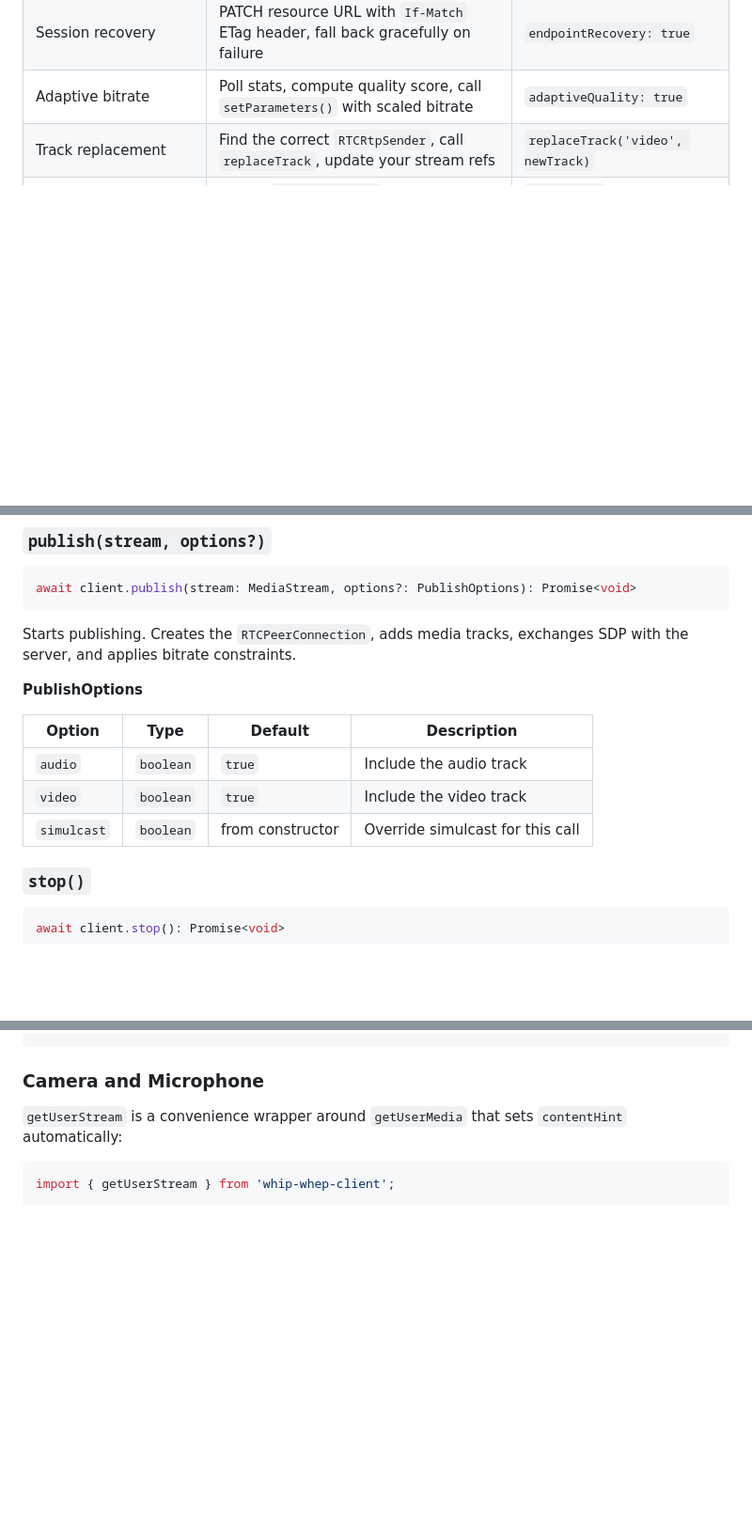
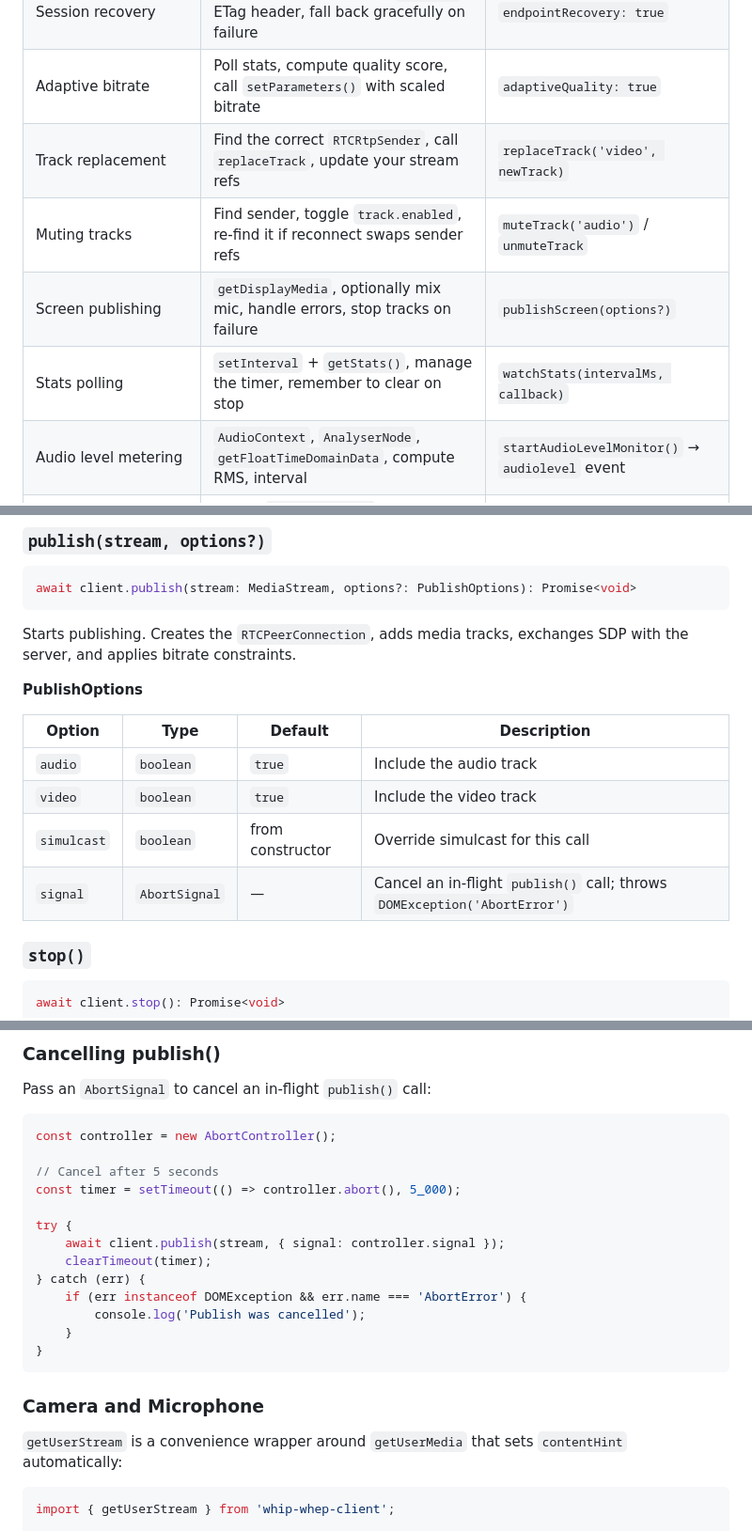
Before and after one commit to sefacndmr01/whip-whep-client, a Markdown page: README.md, 3 parts joined by grey strips. Shown at 94% size. Drawn GitHub-style; blank space fills up the shorter version.

````diff
--- a/README.md
+++ b/README.md
@@ -38,6 +38,10 @@ Implementing WHIP or WHEP by hand is entirely possible — the protocol is just
 | Session recovery               | PATCH resource URL with `If-Match` ETag header, fall back gracefully on failure | `endpointRecovery: true`                   |
 | Adaptive bitrate               | Poll stats, compute quality score, call `setParameters()` with scaled bitrate   | `adaptiveQuality: true`                    |
 | Track replacement              | Find the correct `RTCRtpSender`, call `replaceTrack`, update your stream refs   | `replaceTrack('video', newTrack)`          |
+| Muting tracks                  | Find sender, toggle `track.enabled`, re-find it if reconnect swaps sender refs  | `muteTrack('audio')` / `unmuteTrack`       |
+| Screen publishing              | `getDisplayMedia`, optionally mix mic, handle errors, stop tracks on failure    | `publishScreen(options?)`                  |
+| Stats polling                  | `setInterval` + `getStats()`, manage the timer, remember to clear on stop       | `watchStats(intervalMs, callback)`         |
+| Audio level metering           | `AudioContext`, `AnalyserNode`, `getFloatTimeDomainData`, compute RMS, interval | `startAudioLevelMonitor()` → `audiolevel` event |
 | Stream statistics              | Iterate `RTCStatsReport`, compute deltas, derive quality from loss + RTT        | `getStats()` returns typed `StreamStats`   |
 | ICE hang detection             | Set up a manual timer, tear down the peer connection on expiry                  | `iceConnectionTimeout` option              |
 | Logging                        | Sprinkle `console.log` calls, remove for production                             | `logger` option — pass any logger          |
@@ -169,11 +173,12 @@ Starts publishing. Creates the `RTCPeerConnection`, adds media tracks, exchanges
 **PublishOptions**
 
 
-| Option      | Type      | Default          | Description                      |
-| ----------- | --------- | ---------------- | -------------------------------- |
-| `audio`     | `boolean` | `true`           | Include the audio track          |
-| `video`     | `boolean` | `true`           | Include the video track          |
-| `simulcast` | `boolean` | from constructor | Override simulcast for this call |
+| Option      | Type          | Default          | Description                                          |
+| ----------- | ------------- | ---------------- | ---------------------------------------------------- |
+| `audio`     | `boolean`     | `true`           | Include the audio track                              |
+| `video`     | `boolean`     | `true`           | Include the video track                              |
+| `simulcast` | `boolean`     | from constructor | Override simulcast for this call                     |
+| `signal`    | `AbortSignal` | —                | Cancel an in-flight `publish()` call; throws `DOMException('AbortError')` |
 
 
 ### `stop()`
@@ -475,3 +576,21 @@ const screen = await getScreenStream({
+### Cancelling publish()
+
+Pass an `AbortSignal` to cancel an in-flight `publish()` call:
+
+```ts
+const controller = new AbortController();
+
+// Cancel after 5 seconds
+const timer = setTimeout(() => controller.abort(), 5_000);
+
+try {
+    await client.publish(stream, { signal: controller.signal });
+    clearTimeout(timer);
+} catch (err) {
+    if (err instanceof DOMException && err.name === 'AbortError') {
+        console.log('Publish was cancelled');
+    }
+}
 ```
 
 ### Camera and Microphone
````
Also changed, not shown: other parts of README.md (+106 -9 lines).
